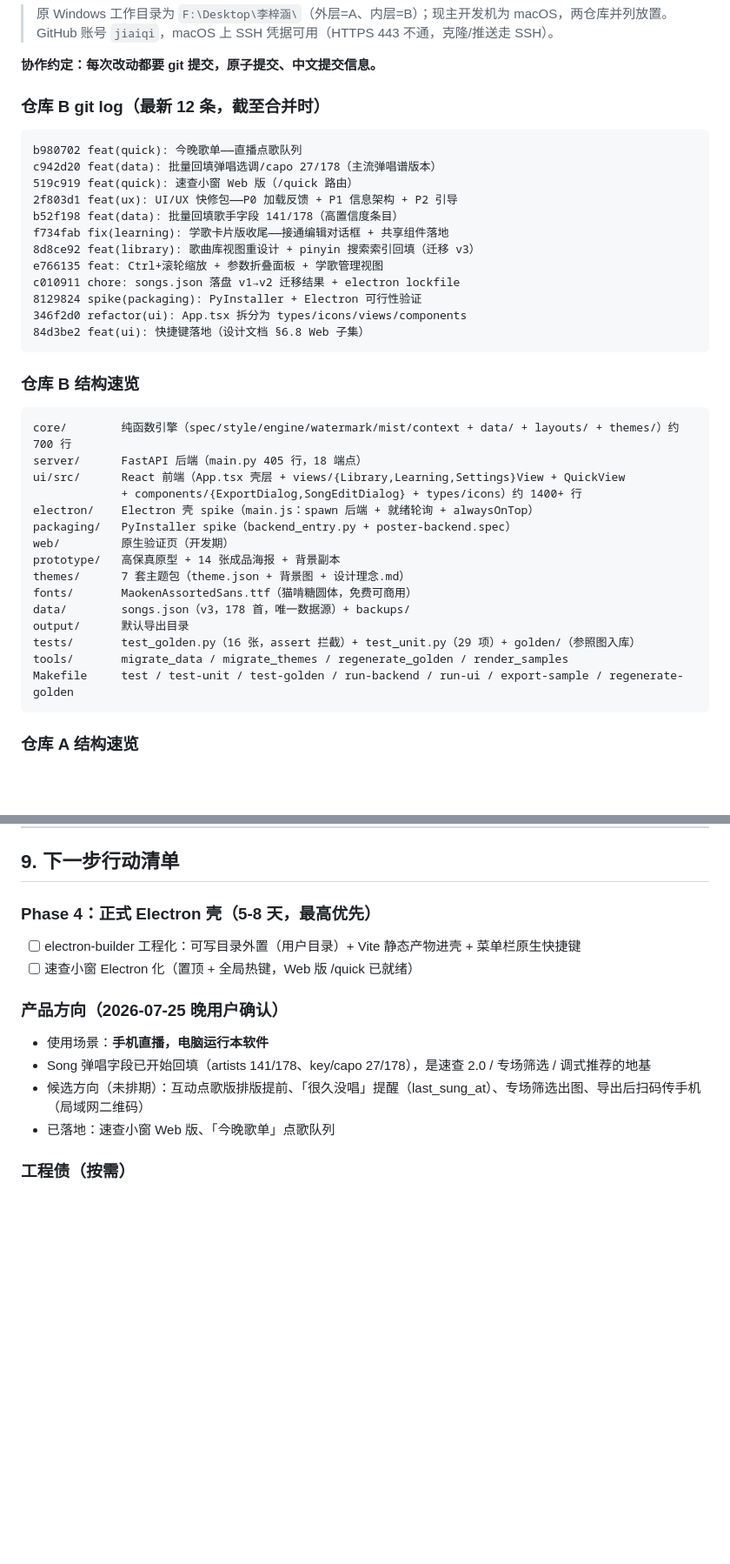
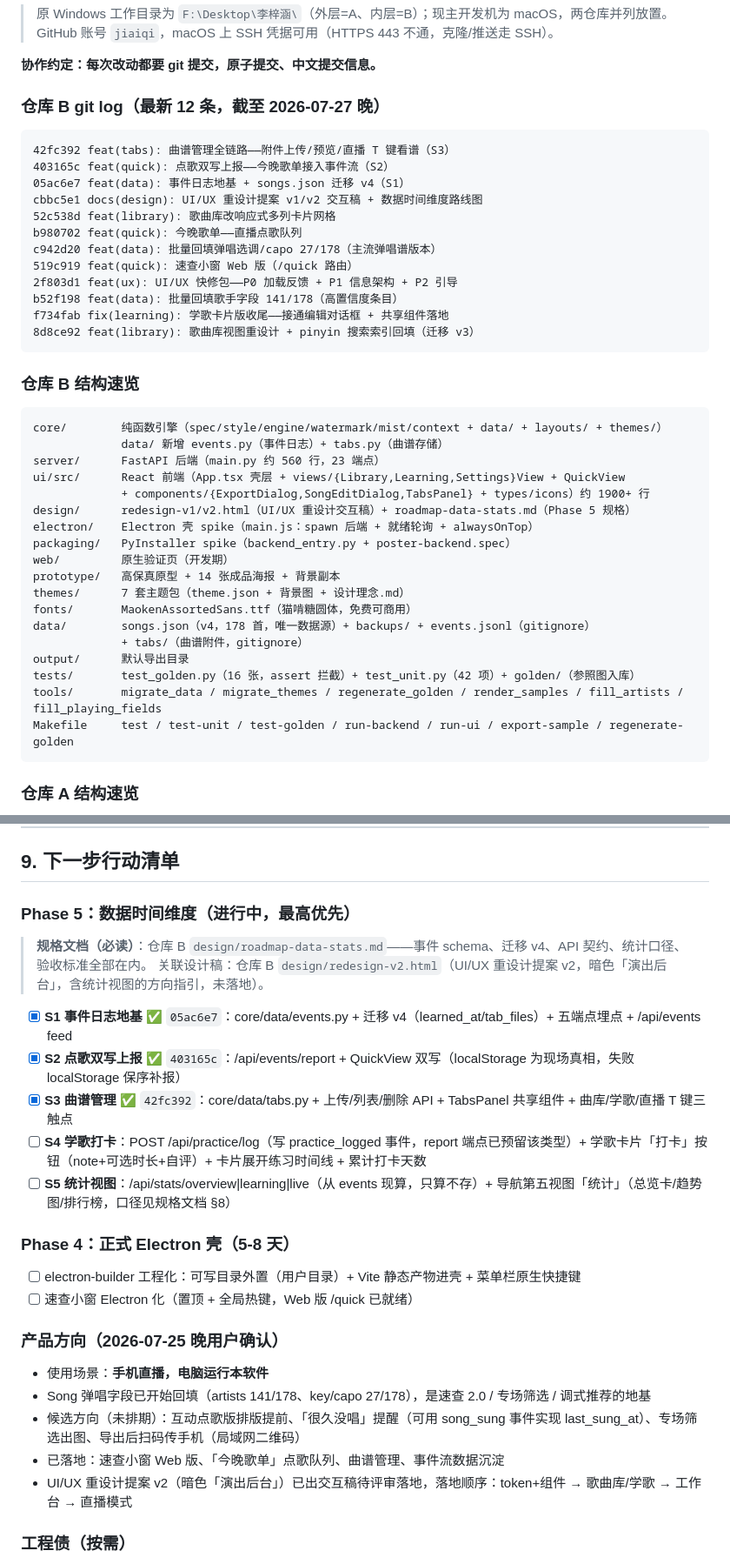
Before and after one commit to jiaiqi/streamer-workbench, a Markdown page: 歌单海报生成器-界面设计/HANDOFF.md, 2 parts joined by grey strips. Shown at 87% size. Drawn GitHub-style; blank space fills up the shorter version.

Commit message:
docs(handoff): 核实到 42fc392——Phase 5 数据时间维度 S1-S3 上线
- 事实更新：23 端点、42 单测、songs.json v4（learned_at/tab_files）、
  events.jsonl 事件流、data/tabs/ 曲谱附件、仓库 B git log 与结构速览刷新
- §9 重排：Phase 5（S1-S3 ✅ + S4/S5 待开发含开工提示）置顶为最高优先，
  Phase 4 Electron 壳次之；产品方向补 v2 重设计提案落地顺序

````diff
--- a/歌单海报生成器-界面设计/HANDOFF.md
+++ b/歌单海报生成器-界面设计/HANDOFF.md
@@ -46,9 +46,14 @@
 
 **协作约定：每次改动都要 git 提交，原子提交、中文提交信息。**
 
-### 仓库 B git log（最新 12 条，截至合并时）
+### 仓库 B git log（最新 12 条，截至 2026-07-27 晚）
 
 ```
+42fc392 feat(tabs): 曲谱管理全链路——附件上传/预览/直播 T 键看谱（S3）
+403165c feat(quick): 点歌双写上报——今晚歌单接入事件流（S2）
+05ac6e7 feat(data): 事件日志地基 + songs.json 迁移 v4（S1）
+cbbc5e1 docs(design): UI/UX 重设计提案 v1/v2 交互稿 + 数据时间维度路线图
+52c538d feat(library): 歌曲库改响应式多列卡片网格
 b980702 feat(quick): 今晚歌单——直播点歌队列
 c942d20 feat(data): 批量回填弹唱选调/capo 27/178（主流弹唱谱版本）
 519c919 feat(quick): 速查小窗 Web 版（/quick 路由）
@@ -56,30 +61,28 @@ c942d20 feat(data): 批量回填弹唱选调/capo 27/178（主流弹唱谱版本
 b52f198 feat(data): 批量回填歌手字段 141/178（高置信度条目）
 f734fab fix(learning): 学歌卡片版收尾——接通编辑对话框 + 共享组件落地
 8d8ce92 feat(library): 歌曲库视图重设计 + pinyin 搜索索引回填（迁移 v3）
-e766135 feat: Ctrl+滚轮缩放 + 参数折叠面板 + 学歌管理视图
-c010911 chore: songs.json 落盘 v1→v2 迁移结果 + electron lockfile
-8129824 spike(packaging): PyInstaller + Electron 可行性验证
-346f2d0 refactor(ui): App.tsx 拆分为 types/icons/views/components
-84d3be2 feat(ui): 快捷键落地（设计文档 §6.8 Web 子集）
 ```
 
 ### 仓库 B 结构速览
 
 ```
-core/        纯函数引擎（spec/style/engine/watermark/mist/context + data/ + layouts/ + themes/）约 700 行
-server/      FastAPI 后端（main.py 405 行，18 端点）
+core/        纯函数引擎（spec/style/engine/watermark/mist/context + data/ + layouts/ + themes/）
+             data/ 新增 events.py（事件日志）+ tabs.py（曲谱存储）
+server/      FastAPI 后端（main.py 约 560 行，23 端点）
 ui/src/      React 前端（App.tsx 壳层 + views/{Library,Learning,Settings}View + QuickView
-             + components/{ExportDialog,SongEditDialog} + types/icons）约 1400+ 行
+             + components/{ExportDialog,SongEditDialog,TabsPanel} + types/icons）约 1900+ 行
+design/      redesign-v1/v2.html（UI/UX 重设计交互稿）+ roadmap-data-stats.md（Phase 5 规格）
 electron/    Electron 壳 spike（main.js：spawn 后端 + 就绪轮询 + alwaysOnTop）
 packaging/   PyInstaller spike（backend_entry.py + poster-backend.spec）
 web/         原生验证页（开发期）
 prototype/   高保真原型 + 14 张成品海报 + 背景副本
 themes/      7 套主题包（theme.json + 背景图 + 设计理念.md）
 fonts/       MaokenAssortedSans.ttf（猫啃糖圆体，免费可商用）
-data/        songs.json（v3，178 首，唯一数据源）+ backups/
+data/        songs.json（v4，178 首，唯一数据源）+ backups/ + events.jsonl（gitignore）
+             + tabs/（曲谱附件，gitignore）
 output/      默认导出目录
-tests/       test_golden.py（16 张，assert 拦截）+ test_unit.py（29 项）+ golden/（参照图入库）
-tools/       migrate_data / migrate_themes / regenerate_golden / render_samples
+tests/       test_golden.py（16 张，assert 拦截）+ test_unit.py（42 项）+ golden/（参照图入库）
+tools/       migrate_data / migrate_themes / regenerate_golden / render_samples / fill_artists / fill_playing_fields
 Makefile     test / test-unit / test-golden / run-backend / run-ui / export-sample / regenerate-golden
 ```
 
@@ -276,7 +281,18 @@ npx agent-browser eval 'localStorage.clear()'         # 测暗色前先清 gp-th
 
 ## 9. 下一步行动清单
 
-### Phase 4：正式 Electron 壳（5-8 天，最高优先）
+### Phase 5：数据时间维度（进行中，最高优先）
+
+> **规格文档（必读）**：仓库 B `design/roadmap-data-stats.md`——事件 schema、迁移 v4、API 契约、统计口径、验收标准全部在内。
+> 关联设计稿：仓库 B `design/redesign-v2.html`（UI/UX 重设计提案 v2，暗色「演出后台」，含统计视图的方向指引，未落地）。
+
+- [x] **S1 事件日志地基** ✅ `05ac6e7`：core/data/events.py + 迁移 v4（learned_at/tab_files）+ 五端点埋点 + /api/events feed
+- [x] **S2 点歌双写上报** ✅ `403165c`：/api/events/report + QuickView 双写（localStorage 为现场真相，失败 localStorage 保序补报）
+- [x] **S3 曲谱管理** ✅ `42fc392`：core/data/tabs.py + 上传/列表/删除 API + TabsPanel 共享组件 + 曲库/学歌/直播 T 键三触点
+- [ ] **S4 学歌打卡**：POST /api/practice/log（写 practice_logged 事件，report 端点已预留该类型）+ 学歌卡片「打卡」按钮（note+可选时长+自评）+ 卡片展开练习时间线 + 累计打卡天数
+- [ ] **S5 统计视图**：/api/stats/overview|learning|live（从 events 现算，只算不存）+ 导航第五视图「统计」（总览卡/趋势图/排行榜，口径见规格文档 §8）
+
+### Phase 4：正式 Electron 壳（5-8 天）
 
 - [ ] electron-builder 工程化：可写目录外置（用户目录）+ Vite 静态产物进壳 + 菜单栏原生快捷键
 - [ ] 速查小窗 Electron 化（置顶 + 全局热键，Web 版 /quick 已就绪）
@@ -285,8 +301,9 @@ npx agent-browser eval 'localStorage.clear()'         # 测暗色前先清 gp-th
 
 - 使用场景：**手机直播，电脑运行本软件**
 - Song 弹唱字段已开始回填（artists 141/178、key/capo 27/178），是速查 2.0 / 专场筛选 / 调式推荐的地基
-- 候选方向（未排期）：互动点歌版排版提前、「很久没唱」提醒（last_sung_at）、专场筛选出图、导出后扫码传手机（局域网二维码）
-- 已落地：速查小窗 Web 版、「今晚歌单」点歌队列
+- 候选方向（未排期）：互动点歌版排版提前、「很久没唱」提醒（可用 song_sung 事件实现 last_sung_at）、专场筛选出图、导出后扫码传手机（局域网二维码）
+- 已落地：速查小窗 Web 版、「今晚歌单」点歌队列、曲谱管理、事件流数据沉淀
+- UI/UX 重设计提案 v2（暗色「演出后台」）已出交互稿待评审落地，落地顺序：token+组件 → 歌曲库/学歌 → 工作台 → 直播模式
 
 ### 工程债（按需）
 
````
Also changed, not shown: other parts of 歌单海报生成器-界面设计/HANDOFF.md (+12 -10 lines).
